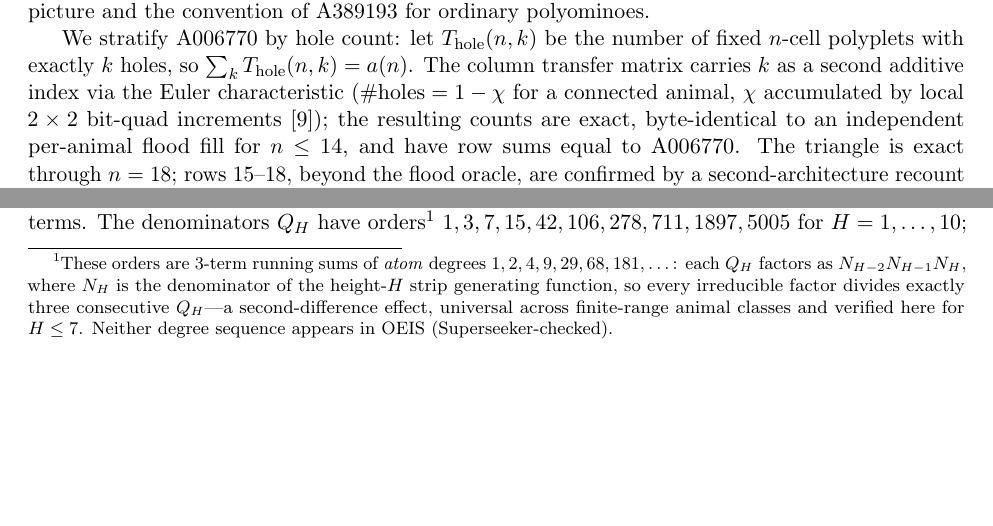
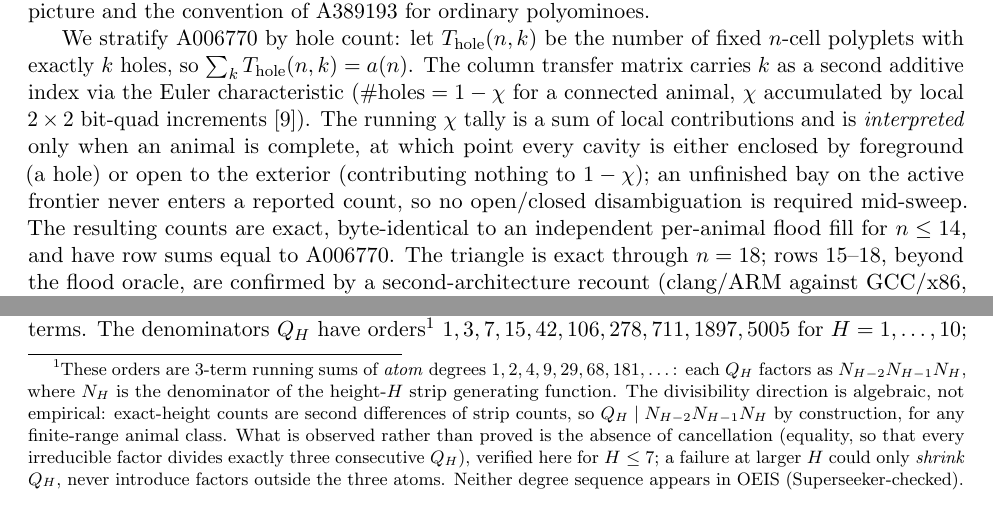
Before and after one commit to jhparkerb/polyplets, a LaTeX paper (paper/polyplets-report.tex): two parts of pages 12 and 13 of 17, joined at a grey line, cut so that both start at the same text, the shorter picture padded with empty space. Compiled offline with pdfLaTeX.

Commit message:
paper: confluent-term lambda fit, chi timing clarification, Q_H footnote split
Round-5 review folds: (1) growth fit upgraded to the three-parameter
confluent ansatz — Delta_1=1/2 preferred by residuals ~1000x, drift
gone, lambda=7.1109-7.1111 window-stable, theta -> -1.02 emergent
(scratch fit vs banked a(1)..a(34)); (2) Euler chi stated as a running
additive tally interpreted only at animal completion — open bays never
enter a reported count; (3) Q_H = N_{H-2}N_{H-1}N_H footnote split into
the algebraic divisibility (second-difference identity) and the
observed no-cancellation (H<=7), noting failure could only shrink Q_H.

Co-Authored-By: Claude Fable 5 <noreply@anthropic.com>
Claude-Session: https://claude.ai/code/session_01Hqu6P9hDqvF42pnopTtsdb

```diff
--- a/paper/polyplets-report.tex
+++ b/paper/polyplets-report.tex
@@ -788,7 +792,13 @@ of fixed $n$-cell polyplets with exactly $k$ holes, so
 $\sum_k T_{\mathrm{hole}}(n,k)=a(n)$. The column transfer matrix carries $k$
 as a second additive index via the Euler characteristic
 ($\#\text{holes}=1-\chi$ for a connected animal, $\chi$ accumulated by local
-$2\times2$ bit-quad increments~\cite{gray}); the resulting counts are exact,
+$2\times2$ bit-quad increments~\cite{gray}). The running $\chi$ tally is a
+sum of local contributions and is \emph{interpreted} only when an animal is
+complete, at which point every cavity is either enclosed by foreground (a
+hole) or open to the exterior (contributing nothing to $1-\chi$); an
+unfinished bay on the active frontier never enters a reported count, so no
+open/closed disambiguation is required mid-sweep. The resulting counts are
+exact,
 byte-identical to an independent per-animal flood fill for $n\le14$, and have
 row sums equal to A006770. The triangle is exact through $n=18$; rows
 $15$--$18$, beyond the flood oracle, are confirmed by a second-architecture
@@ -879,10 +889,14 @@ only when the fitted recurrence reproduces held-out terms. The denominators
 $Q_H$ have orders\footnote{These orders are $3$-term running sums of
 \emph{atom} degrees $1,2,4,9,29,68,181,\dots$: each $Q_H$ factors as
 $N_{H-2}N_{H-1}N_H$, where $N_H$ is the denominator of the height-$H$ strip
-generating function, so every irreducible factor divides exactly three
-consecutive $Q_H$---a second-difference effect, universal across finite-range
-animal classes and verified here for $H\le7$. Neither degree sequence appears
-in OEIS (Superseeker-checked).} $1,3,7,15,42,106,278,711,1897,5005$ for
+generating function. The divisibility direction is algebraic, not
+empirical: exact-height counts are second differences of strip counts, so
+$Q_H \mid N_{H-2}N_{H-1}N_H$ by construction, for any finite-range animal
+class. What is observed rather than proved is the absence of cancellation
+(equality, so that every irreducible factor divides exactly three
+consecutive $Q_H$), verified here for $H\le7$; a failure at larger $H$
+could only \emph{shrink} $Q_H$, never introduce factors outside the three
+atoms. Neither degree sequence appears in OEIS (Superseeker-checked).} $1,3,7,15,42,106,278,711,1897,5005$ for
 $H=1,\dots,10$; the $H=10$ recovery, needing $\sim\!10{,}000$ series terms,
 was reproduced on a second architecture byte-identically. As an example,
 \[
```
Also changed, not shown: paper/polyplets-report.tex (26 more changed lines).
